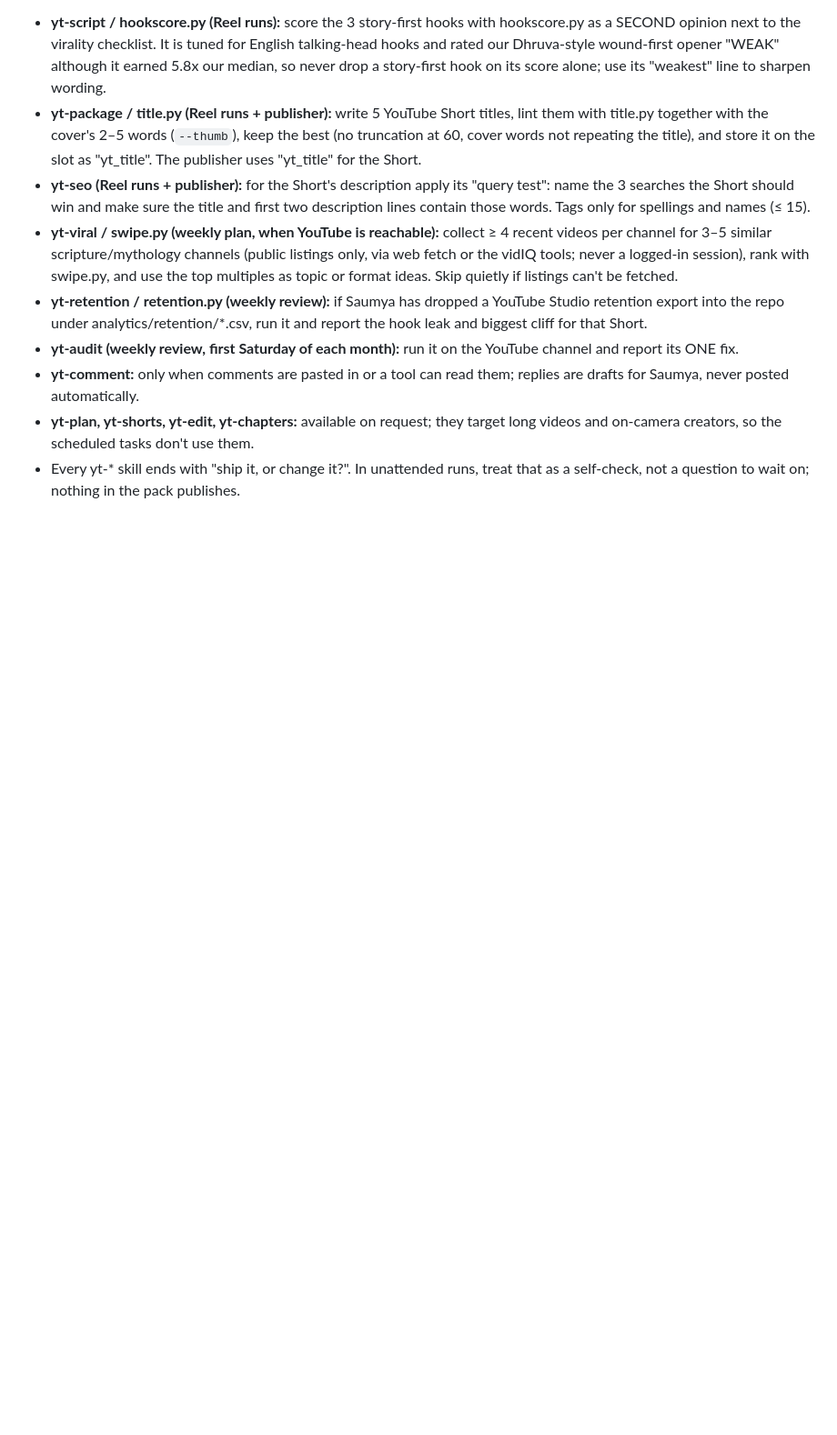
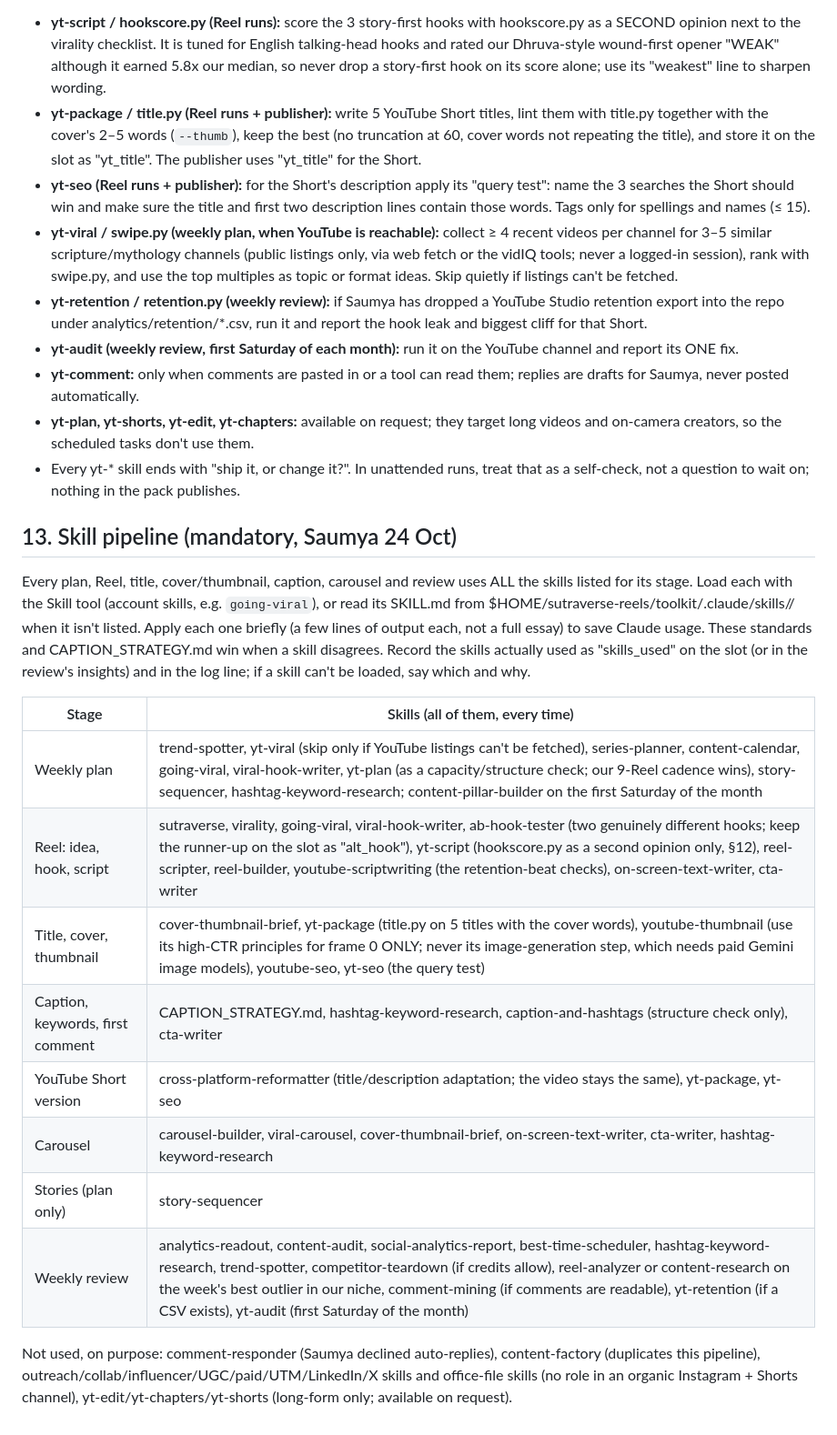
Before and after one commit to saumyadshah/sutraverse-reels, a Markdown page: toolkit/CONTENT_STANDARDS.md, the part around the change. Shown at 91% size. Drawn GitHub-style; blank space fills up the shorter version.

Commit message:
Standards §13: mandatory skill pipeline for every plan, Reel, title, cover, caption, carousel and review
Co-Authored-By: Claude Opus 5.5 <noreply@anthropic.com>
Claude-Session: https://claude.ai/code/session_015EFtcvgtySQhkzZq6uXPEi

```diff
--- a/toolkit/CONTENT_STANDARDS.md
+++ b/toolkit/CONTENT_STANDARDS.md
@@ -128,3 +128,19 @@ Vendored in toolkit/.claude/skills/yt-* (MIT; see YT-AGENT-PACK.md) and installe
 - **yt-comment:** only when comments are pasted in or a tool can read them; replies are drafts for Saumya, never posted automatically.
 - **yt-plan, yt-shorts, yt-edit, yt-chapters:** available on request; they target long videos and on-camera creators, so the scheduled tasks don't use them.
 - Every yt-* skill ends with "ship it, or change it?". In unattended runs, treat that as a self-check, not a question to wait on; nothing in the pack publishes.
+
+## 13. Skill pipeline (mandatory, Saumya 24 Oct)
+Every plan, Reel, title, cover/thumbnail, caption, carousel and review uses ALL the skills listed for its stage. Load each with the Skill tool (account skills, e.g. `going-viral`), or read its SKILL.md from $HOME/sutraverse-reels/toolkit/.claude/skills/<name>/ when it isn't listed. Apply each one briefly (a few lines of output each, not a full essay) to save Claude usage. These standards and CAPTION_STRATEGY.md win when a skill disagrees. Record the skills actually used as "skills_used" on the slot (or in the review's insights) and in the log line; if a skill can't be loaded, say which and why.
+
+| Stage | Skills (all of them, every time) |
+| --- | --- |
+| Weekly plan | trend-spotter, yt-viral (skip only if YouTube listings can't be fetched), series-planner, content-calendar, going-viral, viral-hook-writer, yt-plan (as a capacity/structure check; our 9-Reel cadence wins), story-sequencer, hashtag-keyword-research; content-pillar-builder on the first Saturday of the month |
+| Reel: idea, hook, script | sutraverse, virality, going-viral, viral-hook-writer, ab-hook-tester (two genuinely different hooks; keep the runner-up on the slot as "alt_hook"), yt-script (hookscore.py as a second opinion only, §12), reel-scripter, reel-builder, youtube-scriptwriting (the retention-beat checks), on-screen-text-writer, cta-writer |
+| Title, cover, thumbnail | cover-thumbnail-brief, yt-package (title.py on 5 titles with the cover words), youtube-thumbnail (use its high-CTR principles for frame 0 ONLY; never its image-generation step, which needs paid Gemini image models), youtube-seo, yt-seo (the query test) |
+| Caption, keywords, first comment | CAPTION_STRATEGY.md, hashtag-keyword-research, caption-and-hashtags (structure check only), cta-writer |
+| YouTube Short version | cross-platform-reformatter (title/description adaptation; the video stays the same), yt-package, yt-seo |
+| Carousel | carousel-builder, viral-carousel, cover-thumbnail-brief, on-screen-text-writer, cta-writer, hashtag-keyword-research |
+| Stories (plan only) | story-sequencer |
+| Weekly review | analytics-readout, content-audit, social-analytics-report, best-time-scheduler, hashtag-keyword-research, trend-spotter, competitor-teardown (if credits allow), reel-analyzer or content-research on the week's best outlier in our niche, comment-mining (if comments are readable), yt-retention (if a CSV exists), yt-audit (first Saturday of the month) |
+
+Not used, on purpose: comment-responder (Saumya declined auto-replies), content-factory (duplicates this pipeline), outreach/collab/influencer/UGC/paid/UTM/LinkedIn/X skills and office-file skills (no role in an organic Instagram + Shorts channel), yt-edit/yt-chapters/yt-shorts (long-form only; available on request).
```
